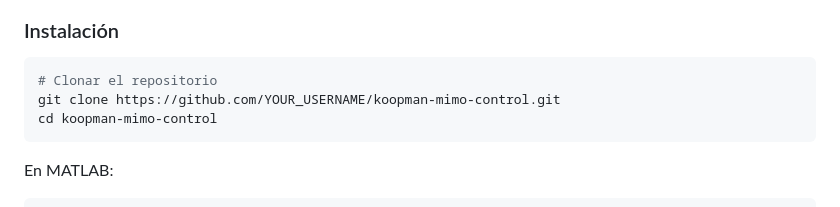
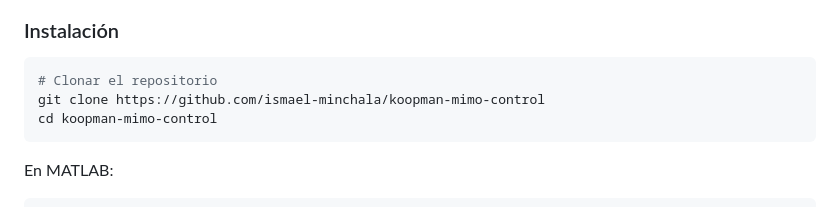
Before and after one commit to ismael-minchala/koopman-mimo-control, a Markdown page: README.md, the part around one of its changes. GitHub-like rendering.

````diff
--- a/README.md
+++ b/README.md
@@ -85,7 +85,7 @@ codigo/
 
 ```bash
 # Clonar el repositorio
-git clone https://github.com/YOUR_USERNAME/koopman-mimo-control.git
+git clone https://github.com/ismael-minchala/koopman-mimo-control
 cd koopman-mimo-control
 ```
 
````
Also changed, not shown: other parts of README.md (+1 -1 lines).
